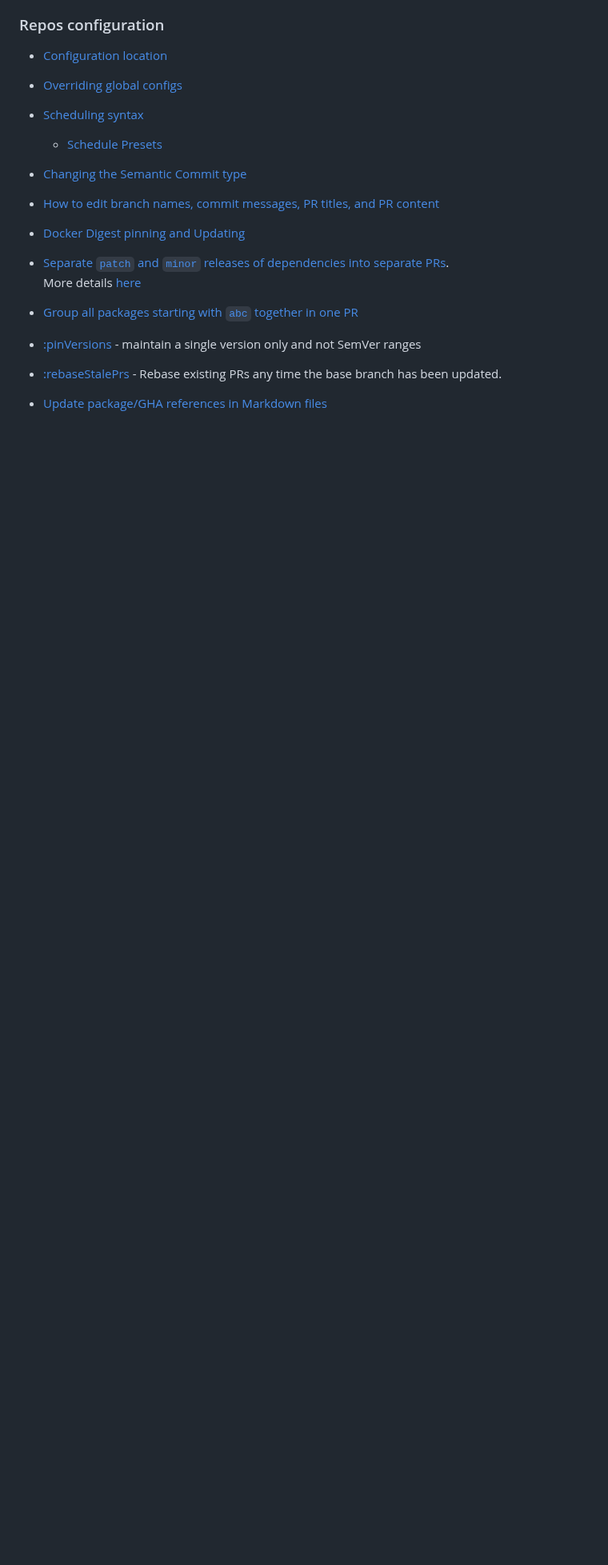
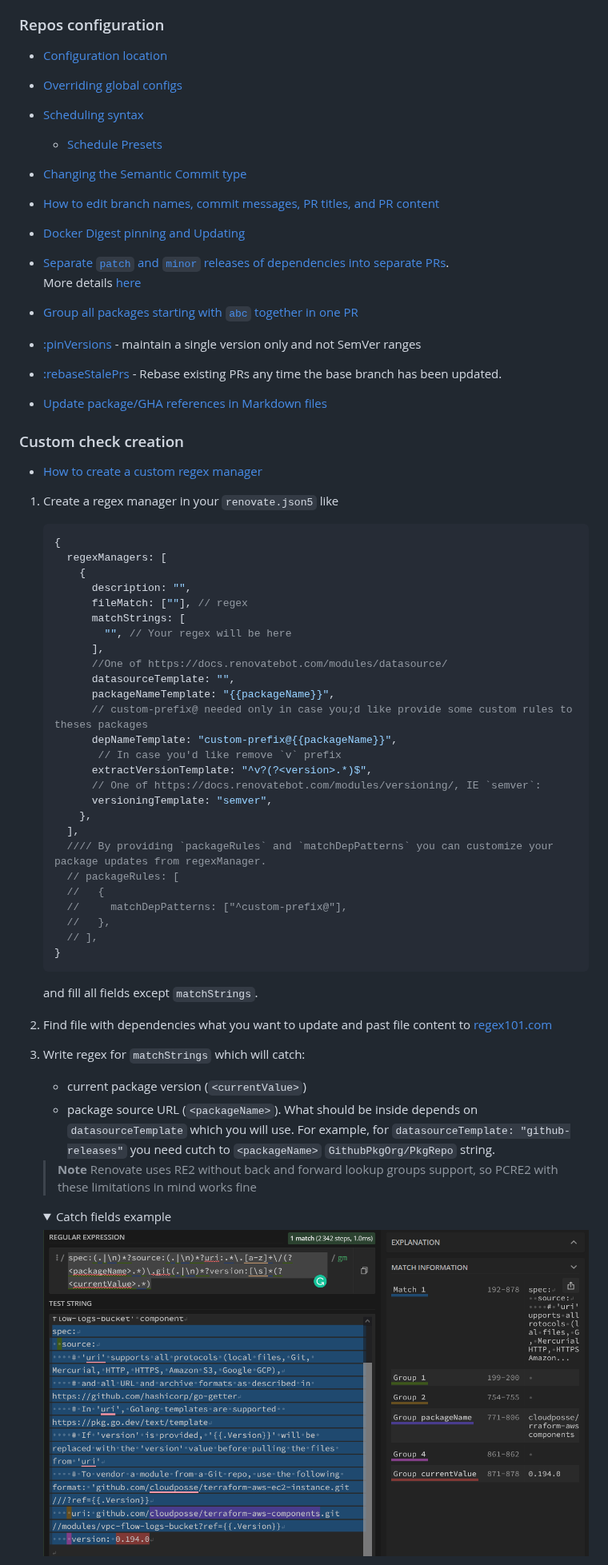
Before and after one commit to SpotOnInc/renovate-config, a Markdown page: README.md, the part around one of its changes. Shown at 80% size. GitHub-like rendering; pictures changed too: docs/regex-example.png (added); folded sections open; blank space fills up the shorter version.

Commit message:
docs: Describe how to add custom regex check

````diff
--- a/README.md
+++ b/README.md
@@ -124,3 +125,56 @@ If there are no releases for more than 30 days and in `main` present something t
 * [:rebaseStalePrs](https://docs.renovatebot.com/presets-default/#rebasestaleprs) - Rebase existing PRs any time the base branch has been updated.
 * [Update package/GHA references in Markdown files](https://github.com/renovatebot/.github/blob/d9b3c1914f4bf9dbecc6456610ca89530260572f/default.json#L121-L140)
 
+### Custom check creation
+
+* [How to create a custom regex manager](https://www.cloudquery.io/how-to-guides/update-plugins-using-renovate)
+
+
+1. Create a regex manager in your `renovate.json5` like
+
+    ```json5
+    {
+      regexManagers: [
+        {
+          description: "",
+          fileMatch: [""], // regex
+          matchStrings: [
+            "", // Your regex will be here
+          ],
+          //One of https://docs.renovatebot.com/modules/datasource/
+          datasourceTemplate: "",
+          packageNameTemplate: "{{packageName}}",
+          // custom-prefix@ needed only in case you;d like provide some custom rules to theses packages
+          depNameTemplate: "custom-prefix@{{packageName}}",
+           // In case you'd like remove `v` prefix
+          extractVersionTemplate: "^v?(?<version>.*)$",
+          // One of https://docs.renovatebot.com/modules/versioning/, IE `semver`:
+          versioningTemplate: "semver",
+        },
+      ],
+      //// By providing `packageRules` and `matchDepPatterns` you can customize your package updates from regexManager.
+      // packageRules: [
+      //   {
+      //     matchDepPatterns: ["^custom-prefix@"],
+      //   },
+      // ],
+    }
+    ```
+
+    and fill all fields except `matchStrings`.
+
+2. Find file with dependencies what you want to update and past file content to [regex101.com](https://regex101.com)
+
+3. Write regex for `matchStrings` which will catch:
+    * current package version (`<currentValue>`)
+    * package source URL (`<packageName>`). What should be inside depends on `datasourceTemplate` which you will use.
+    For example, for `datasourceTemplate: "github-releases"` you need cutch to `<packageName>` `GithubPkgOrg/PkgRepo` string.
+
+    > **Note** Renovate uses RE2 without back and forward lookup groups support, so PCRE2 with these limitations in mind works fine
+
+    <details><summary>Catch fields example</summary>
+
+    ![Regex catch example](docs/regex-example.png)
+
+    </details>
+
````
Also changed, not shown: other parts of README.md (+42 -9 lines).
